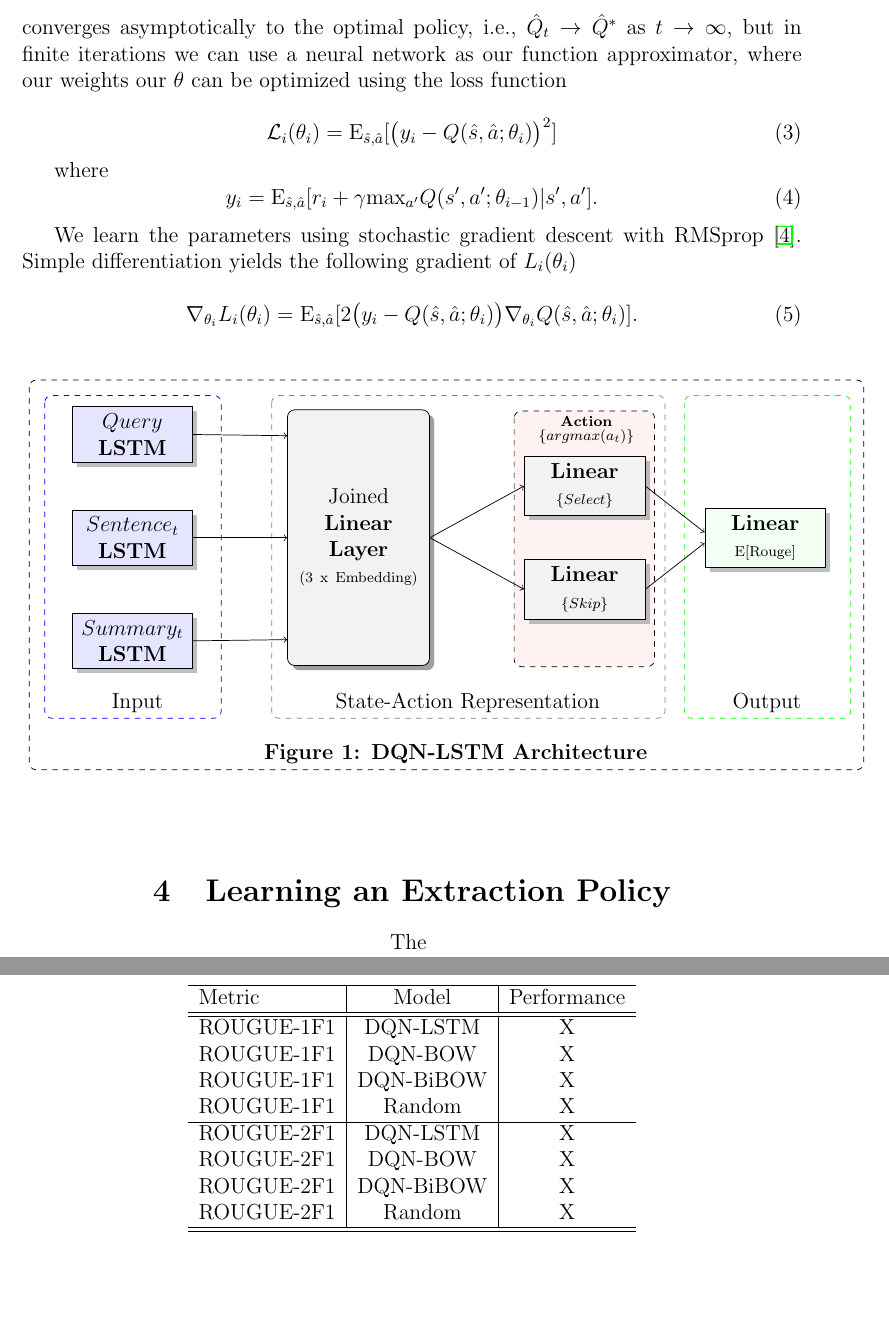
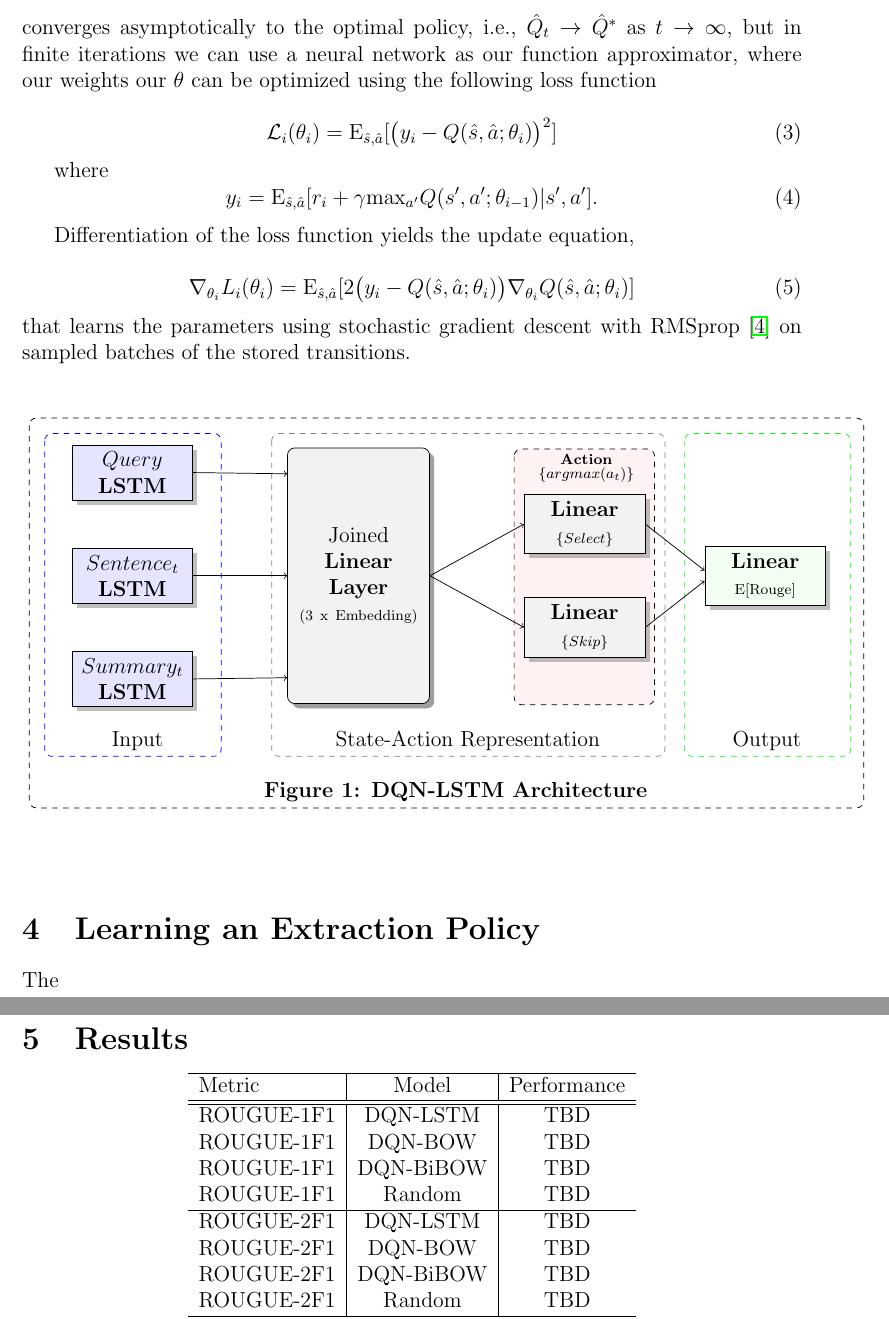
Before and after one commit to franciscojavierarceo/DQN-Event-Summarization, a LaTeX paper (Paper/DeepNLPQLearning.tex): two parts of pages 5 and 7 of 9, joined at a grey line, cut so that both start at the same text, the shorter picture padded with empty space. Compiled offline with pdfLaTeX.

Commit message:
Updated paper'

```diff
--- a/Paper/DeepNLPQLearning.tex
+++ b/Paper/DeepNLPQLearning.tex
@@ -122,7 +122,7 @@ Our extraction policy then takes as input an action $a_t$ in state $s_t$ at time
 \begin{equation}
 	\hat{Q}_{t+1}(s,a) = \textrm{E}[ r + \gamma \textrm{max}_{a'} \hat{Q}_t(s', a') | s, a]
 \end{equation}
-where $\gamma \in \mathbb{R}$ is the discount rate applied to future rewards and the expectation is taken over transitions in state $s$ and action $a$. By iterating over the Q-function, it converges asymptotically to the optimal policy, i.e.,  $\hat{Q}_t \rightarrow \hat{Q}^{*}$ as $t \rightarrow \infty$, but in finite iterations we can use a neural network as our function approximator, where our weights our $\theta$ can be optimized using the loss function
+where $\gamma \in \mathbb{R}$ is the discount rate applied to future rewards and the expectation is taken over transitions in state $s$ and action $a$. By iterating over the Q-function, it converges asymptotically to the optimal policy, i.e.,  $\hat{Q}_t \rightarrow \hat{Q}^{*}$ as $t \rightarrow \infty$, but in finite iterations we can use a neural network as our function approximator, where our weights our $\theta$ can be optimized using the following loss function
 
 \begin{equation}
 	\mathcal{L}_i(\theta_i) =  \textrm{E}_{\hat{s}, \hat{a}}[ \big (y_i - Q(\hat{s}, \hat{a}; \theta_i) \big )^2]
@@ -133,15 +133,14 @@ where
 	y_i = \textrm{E}_{\hat{s}, \hat{a}}[ r_i + \gamma \textrm{max}_{a'} Q(s', a' ; \theta_{i-1}) | s', a' ].
 \end{equation}
 
-We learn the parameters using stochastic gradient descent with RMSprop \cite{hinton2012lecture}. Simple differentiation yields the following gradient of $L_i(\theta_i)$
+Differentiation of the loss function yields the update equation,
 
 \begin{equation}
-	\nabla_{\theta_i} L_i(\theta_i) = \textrm{E}_{\hat{s}, \hat{a}}[ 2  \big (y_i - Q(\hat{s}, \hat{a}; \theta_i) \big ) \nabla_{\theta_{i}}  Q(\hat{s}, \hat{a}; \theta_i)].
+	\nabla_{\theta_i} L_i(\theta_i) = \textrm{E}_{\hat{s}, \hat{a}}[ 2  \big (y_i - Q(\hat{s}, \hat{a}; \theta_i) \big ) \nabla_{\theta_{i}}  Q(\hat{s}, \hat{a}; \theta_i)]
 \end{equation}
+that learns the parameters using stochastic gradient descent with RMSprop \cite{hinton2012lecture} on sampled batches of the stored transitions.
 
-%  TODO: Think about how to incorporate a time penalty into the reward.
-
-\center
+\begin{center}
 % Define the layers to draw the diagram
 \pgfdeclarelayer{background}
 \pgfdeclarelayer{foreground}
@@ -216,9 +215,11 @@ We learn the parameters using stochastic gradient descent with RMSprop \cite{hin
         \path (wa.west) + (9.30,  -3.2)  node (vote.east) {Output}; %{\textbf{Output State}};
         \path (wa.east) + (0.5, -4.2)  node (vote.east) {\textbf{Figure 1: DQN-LSTM Architecture}};
 \end{tikzpicture}
+\end{center}
 
 \section{Learning an Extraction Policy}
 The
+
 \begin{algorithm}
     \bf{Input:} { \rm  \{$\mathcal{D}$: Event queries, $X_d$: Input sentences, $N$: Number of epochs\} } \\
     \underline{$\bf{Output: }$ \rm \{$\hat{\pi}$: extraction policy, $\tilde{Y}$: event summary for query $q$\} }
@@ -258,21 +259,23 @@ The
     \caption{DQN-LSTM for Event Summarization Training Procedure}
 \end{algorithm}
 
+\section{Results}
 
+\begin{center}
 \begin{tabular}{ l | c | c  }
 	\hline
 	Metric  & Model  & Performance\\ \hline \hline
-  	ROUGUE-1F1 & DQN-LSTM  & X \\
-  	ROUGUE-1F1 & DQN-BOW  & X \\
-  	ROUGUE-1F1 & DQN-BiBOW  & X \\
-  	ROUGUE-1F1 & Random  & X \\ \hline
-  	ROUGUE-2F1 & DQN-LSTM  & X \\
-  	ROUGUE-2F1 & DQN-BOW  & X \\
-  	ROUGUE-2F1 & DQN-BiBOW  & X \\
-  	ROUGUE-2F1 & Random  & X \\ \hline
+  	ROUGUE-1F1 & DQN-LSTM  & TBD \\
+  	ROUGUE-1F1 & DQN-BOW  & TBD \\
+  	ROUGUE-1F1 & DQN-BiBOW  & TBD \\
+  	ROUGUE-1F1 & Random  & TBD \\ \hline
+  	ROUGUE-2F1 & DQN-LSTM  & TBD \\
+  	ROUGUE-2F1 & DQN-BOW  & TBD \\
+  	ROUGUE-2F1 & DQN-BiBOW  & TBD \\
+  	ROUGUE-2F1 & Random  & TBD \\ \hline
 	\hline
 \end{tabular}
-
+\end{center}
 
 
 \newpage
```
Also changed, not shown: Paper/DeepNLPQLearning.pdf, 4 other files.
